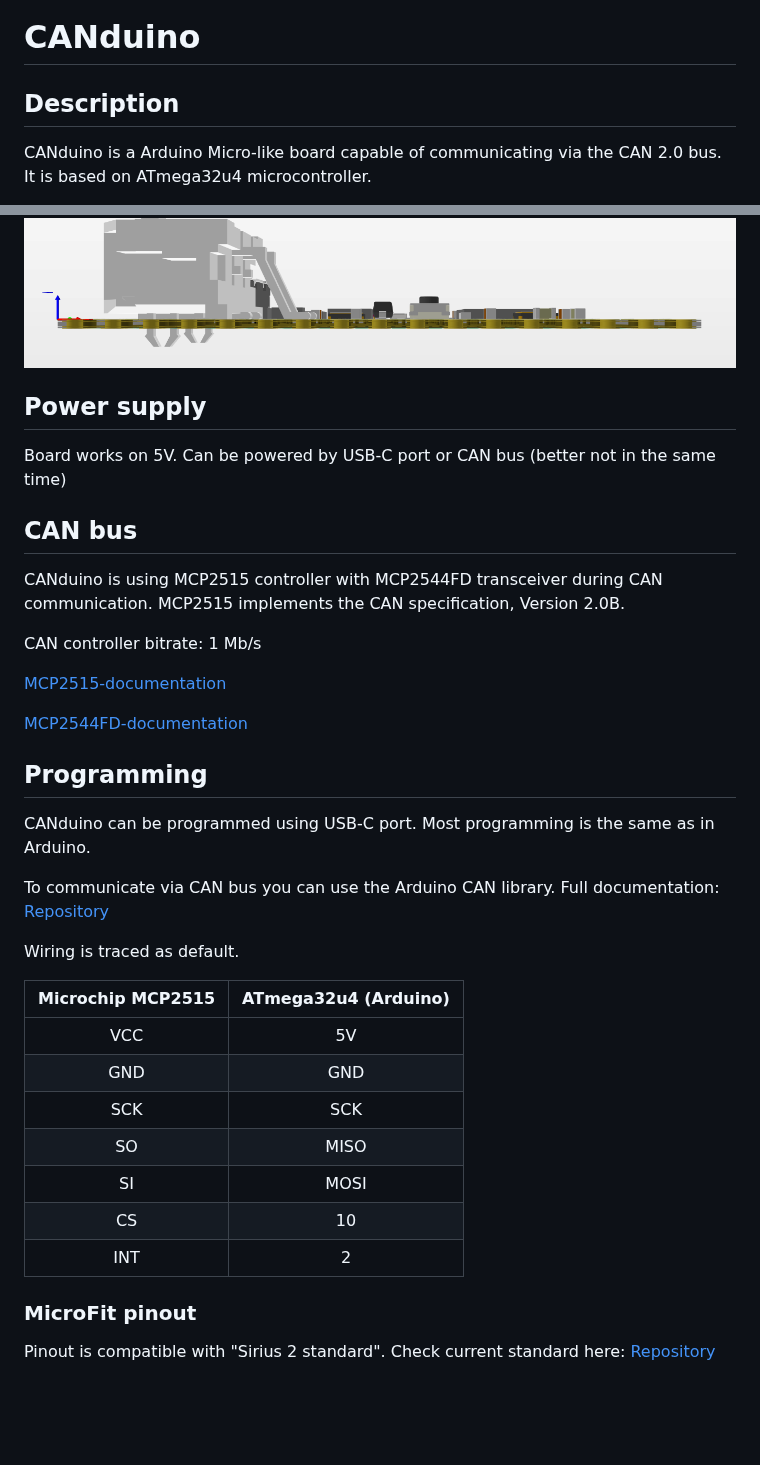
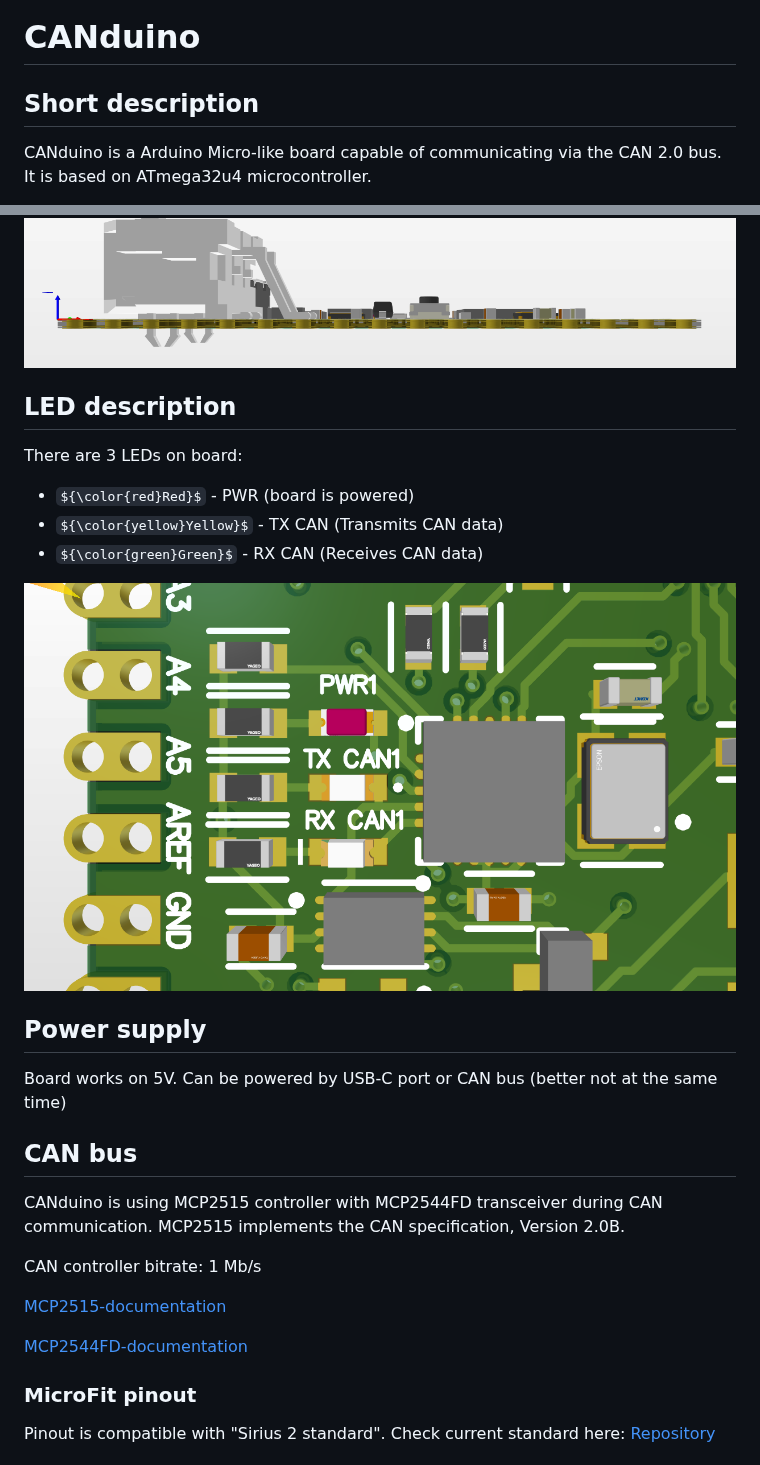
Before and after one commit to SKA-Robotics/electronics, a Markdown page: CANduino/README.md, 2 parts joined by grey strips. Drawn GitHub-style; pictures changed too: CANduino/Images/LEDs.png (added); some formulas as TeX source; blank space fills up the shorter version.

Commit message:
Small changes in documentation

```diff
--- a/CANduino/README.md
+++ b/CANduino/README.md
@@ -1,5 +1,5 @@
 # CANduino
-## Description
+## Short description
 CANduino is a Arduino Micro-like board capable of communicating via the CAN 2.0 bus. It is based on ATmega32u4 microcontroller.
 
 [ATmega32u4-documentation](https://ww1.microchip.com/downloads/en/devicedoc/atmel-7766-8-bit-avr-atmega16u4-32u4_datasheet.pdf)
@@ -18,9 +18,17 @@ Height: 0.63mm (board) + 10.29mm (Micro-Fit) = 10,92mm (total)
 ![Top](Images/3D%20view%20-%20top.png)
 ![Side](Images/3D%20view%20-%20side.png)
 
+## LED description
+There are 3 LEDs on board:
+- ${\color{red}Red}$ - PWR (board is powered)
+- ${\color{yellow}Yellow}$ - TX CAN (Transmits CAN data)
+- ${\color{green}Green}$ - RX CAN (Receives CAN data)
+
+![LEDs](Images/LEDs.png)
+
 ## Power supply
 Board works on 5V.
-Can be powered by USB-C port or CAN bus (better not in the same time)
+Can be powered by USB-C port or CAN bus (better not at the same time)
 
 ## CAN bus
 CANduino is using MCP2515 controller with MCP2544FD transceiver during CAN communication. MCP2515 implements the CAN specification, Version 2.0B.
@@ -30,25 +38,6 @@ CAN controller bitrate: 1 Mb/s
 [MCP2515-documentation](https://ww1.microchip.com/downloads/aemDocuments/documents/APID/ProductDocuments/DataSheets/MCP2515-Family-Data-Sheet-DS20001801K.pdf)
 
 [MCP2544FD-documentation](https://ww1.microchip.com/downloads/aemDocuments/documents/APID/ProductDocuments/DataSheets/MCP2542FD-MCP2542WFD-4WFD-Data-Sheet-DS20005514C.pdf)
-
-## Programming
-CANduino can be programmed using USB-C port.
-Most programming is the same as in Arduino.
-
-To communicate via CAN bus you can use the Arduino CAN library. Full documentation:
-[Repository](https://github.com/sandeepmistry/arduino-CAN)
-
-Wiring is traced as default.
-
-| Microchip MCP2515 | ATmega32u4 (Arduino) |
-| :---------------: | :-----: |
-| VCC | 5V |
-| GND | GND |
-| SCK | SCK |
-| SO | MISO |
-| SI | MOSI |
-| CS | 10 |
-| INT | 2 |
 
 ### MicroFit pinout
 Pinout is compatible with "Sirius 2 standard".
```
Also changed, not shown: other parts of CANduino/README.md (+20 -1 lines).
